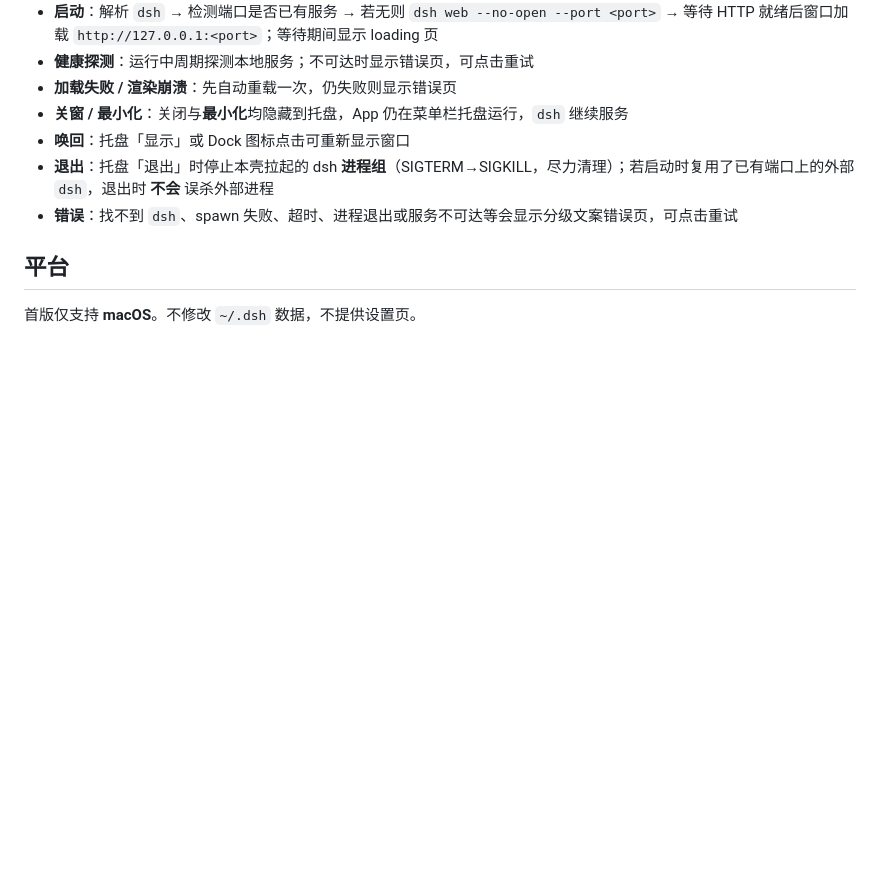
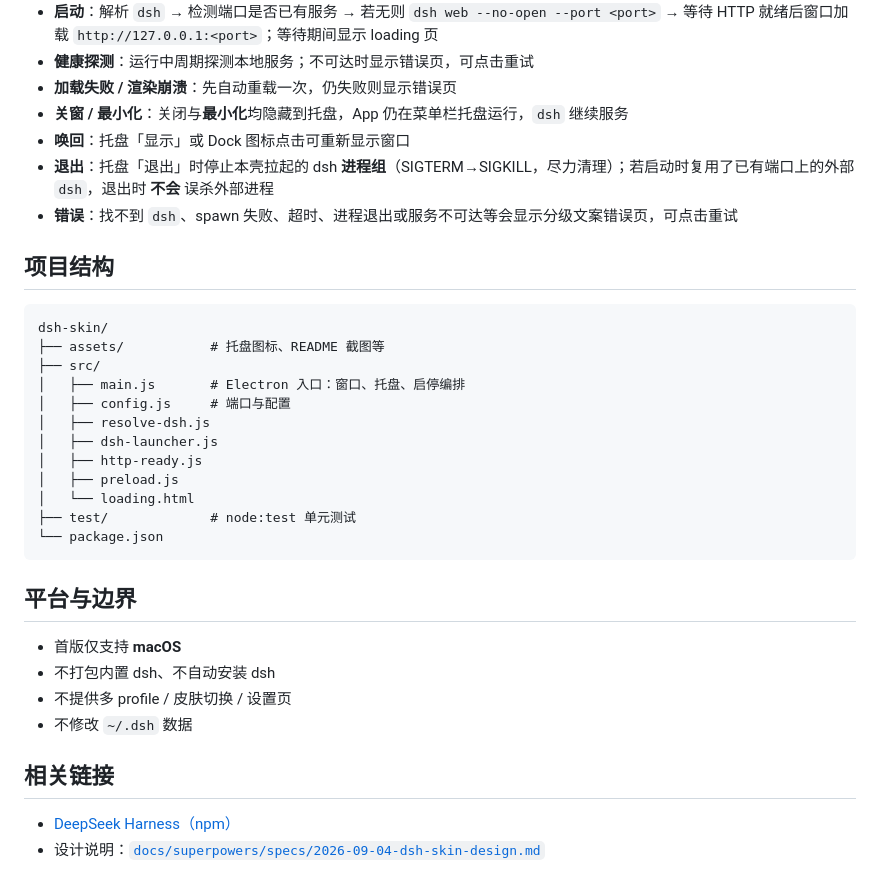
Before and after one commit to yh4494/dsh-skin, a Markdown page: README.md, the part around the change printed below. GitHub-like rendering; blank space fills up the shorter version.

````diff
--- a/README.md
+++ b/README.md
@@ -44,6 +93,31 @@ DSH_SKIN_PORT=19000 DSH_BIN=/path/to/dsh npm start
 - **退出**：托盘「退出」时停止本壳拉起的 dsh **进程组**（SIGTERM→SIGKILL，尽力清理）；若启动时复用了已有端口上的外部 `dsh`，退出时 **不会** 误杀外部进程
 - **错误**：找不到 `dsh`、spawn 失败、超时、进程退出或服务不可达等会显示分级文案错误页，可点击重试
 
-## 平台
+## 项目结构
 
-首版仅支持 **macOS**。不修改 `~/.dsh` 数据，不提供设置页。
+```
+dsh-skin/
+├── assets/           # 托盘图标、README 截图等
+├── src/
+│   ├── main.js       # Electron 入口：窗口、托盘、启停编排
+│   ├── config.js     # 端口与配置
+│   ├── resolve-dsh.js
+│   ├── dsh-launcher.js
+│   ├── http-ready.js
+│   ├── preload.js
+│   └── loading.html
+├── test/             # node:test 单元测试
+└── package.json
+```
+
+## 平台与边界
+
+- 首版仅支持 **macOS**
+- 不打包内置 dsh、不自动安装 dsh
+- 不提供多 profile / 皮肤切换 / 设置页
+- 不修改 `~/.dsh` 数据
+
+## 相关链接
+
+- [DeepSeek Harness（npm）](https://www.npmjs.com/package/@deepseek-ai/dsh)
+- 设计说明：[`docs/superpowers/specs/2026-09-04-dsh-skin-design.md`](docs/superpowers/specs/2026-09-04-dsh-skin-design.md)
````
Also changed, not shown: other parts of README.md (+50 -1 lines), assets/screenshot.png (added), 2 other files.
